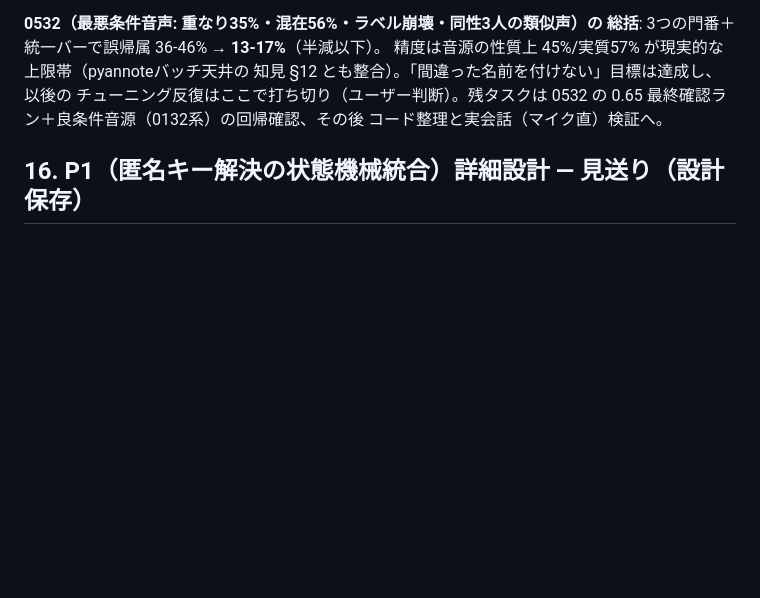
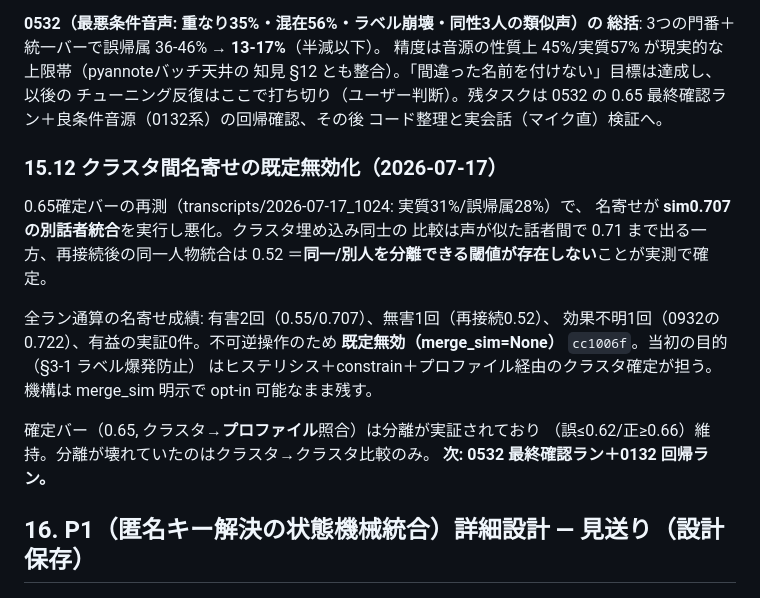
Before and after one commit to ReiMatsui/discussion-support, a Markdown page: docs/design/handoff_2026-07-14_unregistered_speakers.md, the part around the change. Rendered like a GitHub page; blank space fills up the shorter version.

Commit message:
docs(design): 名寄せ既定無効化の根拠を記録（§15.12）

```diff
--- a/docs/design/handoff_2026-07-14_unregistered_speakers.md
+++ b/docs/design/handoff_2026-07-14_unregistered_speakers.md
@@ -466,6 +466,23 @@ overlapゲートで未確定。回収するならDOA（マイクアレイの到
 0532 の 0.65 最終確認ラン＋良条件音源（0132系）の回帰確認、その後
 コード整理と実会話（マイク直）検証へ。
 
+### 15.12 クラスタ間名寄せの既定無効化（2026-07-17）
+
+0.65確定バーの再測（transcripts/2026-07-17_1024: 実質31%/誤帰属28%）で、
+名寄せが **sim0.707 の別話者統合**を実行し悪化。クラスタ埋め込み同士の
+比較は声が似た話者間で 0.71 まで出る一方、再接続後の同一人物統合は 0.52
+＝**同一/別人を分離できる閾値が存在しない**ことが実測で確定。
+
+全ラン通算の名寄せ成績: 有害2回（0.55/0.707）、無害1回（再接続0.52）、
+効果不明1回（0932の0.722）、有益の実証0件。不可逆操作のため
+**既定無効（merge_sim=None）** `cc1006f`。当初の目的（§3-1 ラベル爆発防止）
+はヒステリシス＋constrain＋プロファイル経由のクラスタ確定が担う。
+機構は merge_sim 明示で opt-in 可能なまま残す。
+
+確定バー（0.65, クラスタ→**プロファイル**照合）は分離が実証されており
+（誤≤0.62/正≥0.66）維持。分離が壊れていたのはクラスタ→クラスタ比較のみ。
+**次: 0532 最終確認ラン＋0132 回帰ラン。**
+
 ## 16. P1（匿名キー解決の状態機械統合）詳細設計 — 見送り（設計保存）
 
 ### 16.1 解決する問題（レビュー C1/C2/C4/C10）
```
